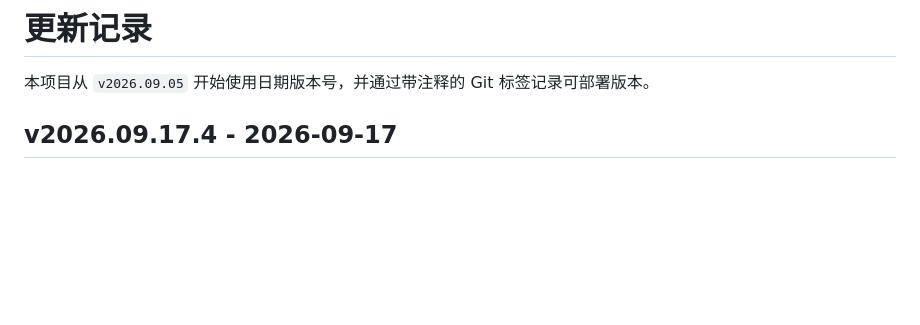
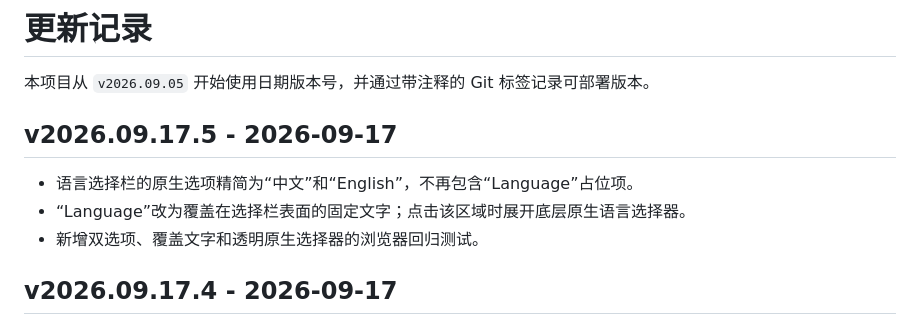
Before and after one commit to Wang106/CANAnalysis, a Markdown page: CHANGELOG.md, the part around the change. GitHub-like rendering; blank space fills up the shorter version.

Commit message:
docs: document v2026.09.17.5

```diff
--- a/CHANGELOG.md
+++ b/CHANGELOG.md
@@ -1,6 +1,12 @@
 # 更新记录
 
 本项目从 `v2026.09.05` 开始使用日期版本号，并通过带注释的 Git 标签记录可部署版本。
+
+## v2026.09.17.5 - 2026-09-17
+
+- 语言选择栏的原生选项精简为“中文”和“English”，不再包含“Language”占位项。
+- “Language”改为覆盖在选择栏表面的固定文字；点击该区域时展开底层原生语言选择器。
+- 新增双选项、覆盖文字和透明原生选择器的浏览器回归测试。
 
 ## v2026.09.17.4 - 2026-09-17
 
```
